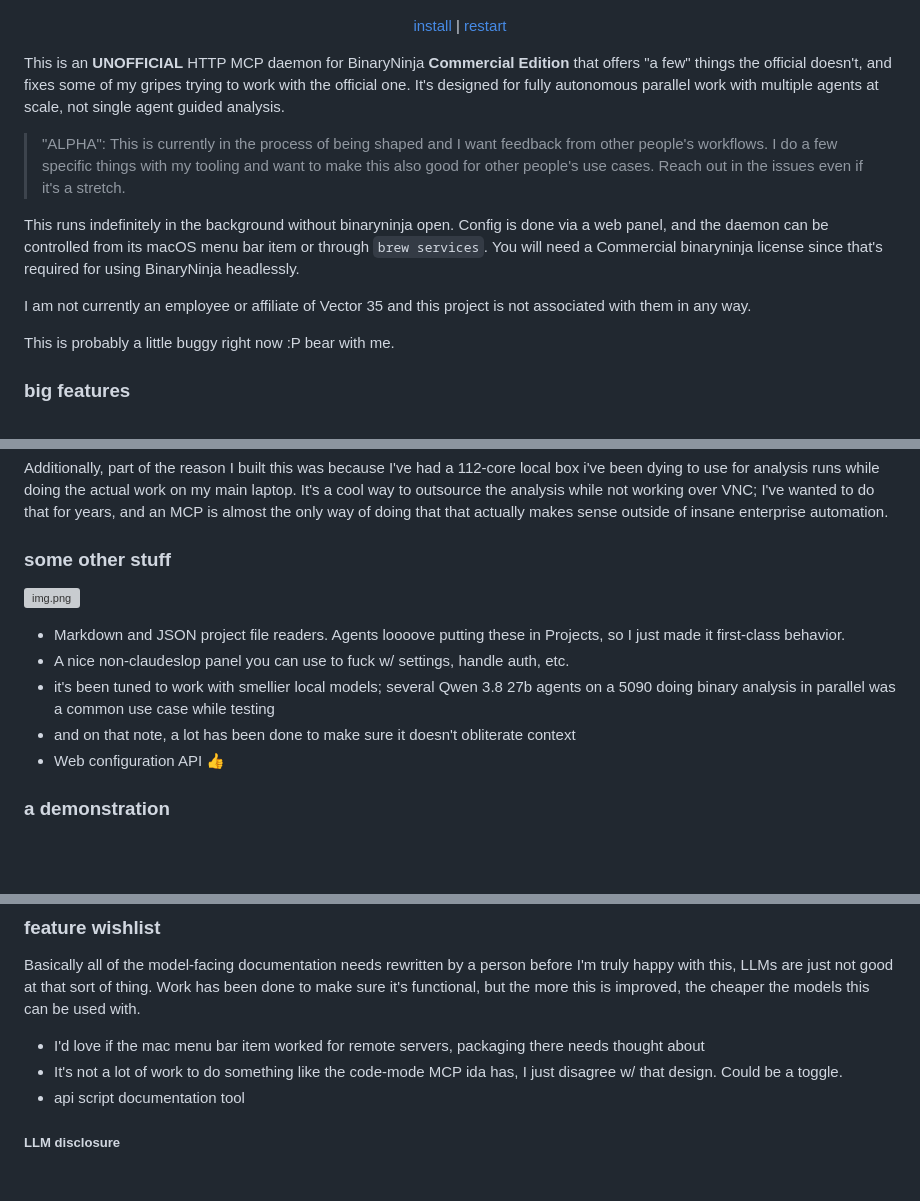
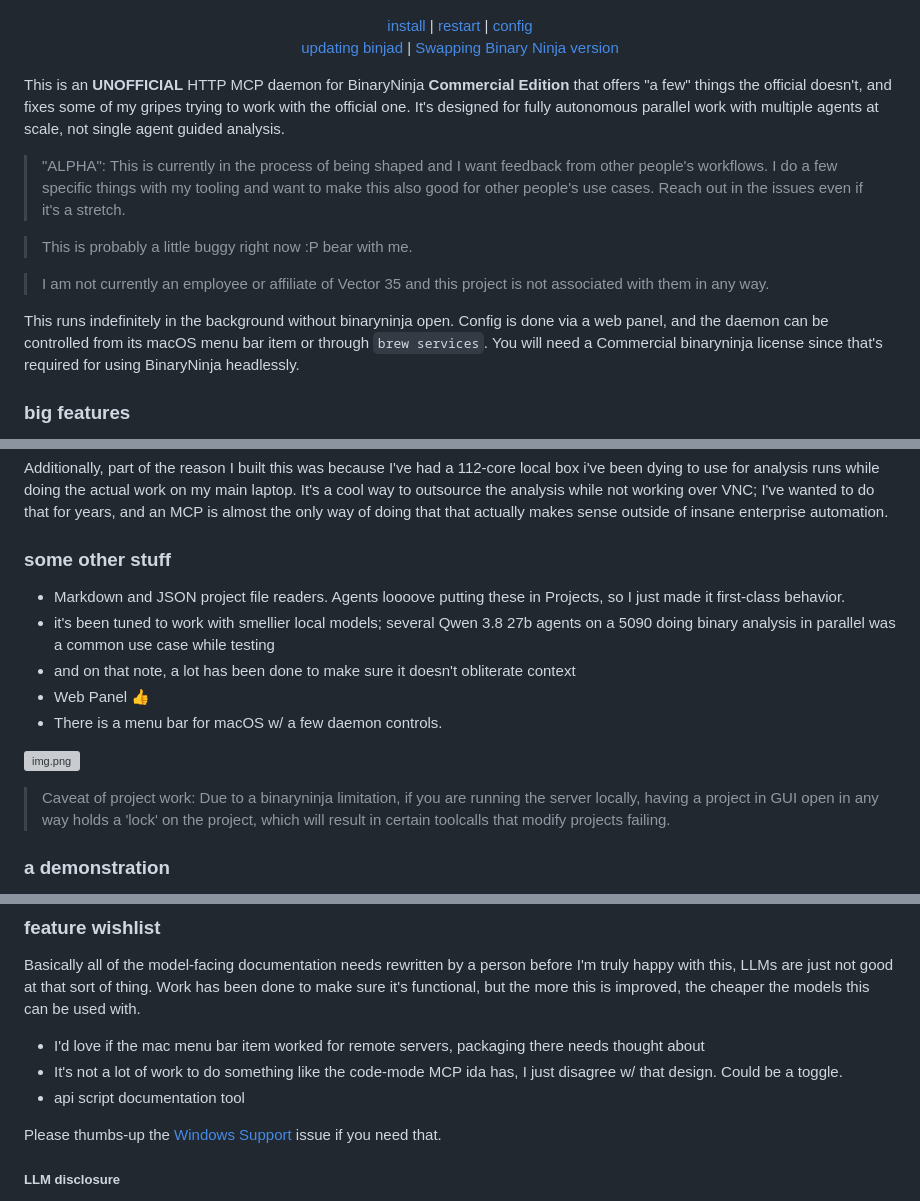
Before and after one commit to 0cyn/binjad, a Markdown page: README.md, 3 parts joined by grey strips. GitHub-like rendering; blank space fills up the shorter version; grey boxes are pictures that could not be loaded.

```diff
--- a/README.md
+++ b/README.md
@@ -1,7 +1,8 @@
 ![logo](.github/img/logo.png)
 
 <p align="center">
-  <a href="#install">install</a> | <a href="#restart-stop">restart</a>
+  <a href="#install">install</a> | <a href="#restart-stop">restart</a> | <a href="#config">config</a>
+  <br><a href="#uppdate-binjad">updating binjad</a> | <a href="#swapping-binaryninja-versions">Swapping Binary Ninja version</a>
 </p>
 
 This is an **UNOFFICIAL** HTTP MCP daemon for BinaryNinja **Commercial Edition** that offers "a few" things the official doesn't, and fixes some of my gripes
@@ -11,13 +12,14 @@ single agent guided analysis.
 > "ALPHA": This is currently in the process of being shaped and I want feedback from other people's workflows. I do a few specific
 > things with my tooling and want to make this also good for other people's use cases. Reach out in the issues even if it's a stretch.
 
+> This is probably a little buggy right now :P bear with me.
+
+> I am not currently an employee or affiliate of Vector 35 and this project is not associated with them in any way.
+
 This runs indefinitely in the background without binaryninja open. Config is done via a web panel,
 and the daemon can be controlled from its macOS menu bar item or through `brew services`. You will need a
 Commercial binaryninja license since that's required for using BinaryNinja headlessly.
 
-I am not currently an employee or affiliate of Vector 35 and this project is not associated with them in any way.
-
-This is probably a little buggy right now :P bear with me.
 
 ### big features
 
@@ -46,13 +48,17 @@ makes sense outside of insane enterprise automation.
 
 ### some other stuff
 
+* Markdown and JSON project file readers. Agents loooove putting these in Projects, so I just made it first-class behavior.
+* it's been tuned to work with smellier local models; several Qwen 3.8 27b agents on a 5090 doing binary analysis in parallel was a common use case while testing
+* and on that note, a lot has been done to make sure it doesn't obliterate context
+* Web Panel :thumbsup:
+* There is a menu bar for macOS w/ a few daemon controls.
+
 ![img.png](.github/img/menubar.png)
 
-* Markdown and JSON project file readers. Agents loooove putting these in Projects, so I just made it first-class behavior.
-* A nice non-claudeslop panel you can use to fuck w/ settings, handle auth, etc.
-* it's been tuned to work with smellier local models; several Qwen 3.8 27b agents on a 5090 doing binary analysis in parallel was a common use case while testing
-* and on that note, a lot has been done to make sure it doesn't obliterate context
-* Web configuration API :thumbsup:
+
+> Caveat of project work: Due to a binaryninja limitation, if you are running the server locally, having a project in GUI open in any way holds
+> a 'lock' on the project, which will result in certain toolcalls that modify projects failing.
 
 
 ### a demonstration
@@ -255,6 +315,8 @@ the models this can be used with.
 * It's not a lot of work to do something like the code-mode MCP ida has, I just disagree w/ that design. Could be a toggle.
 * api script documentation tool
 
+Please thumbs-up the [Windows Support]() issue if you need that.
+
 ##### LLM disclosure
 
 yes. graphics were made by hand tho. this may result in there being a few areas of the codebase I'm not intimately familiar with and the sort
```
Also changed, not shown: other parts of README.md (+101 -47 lines), .github/img/panel.png, 4 other files.
